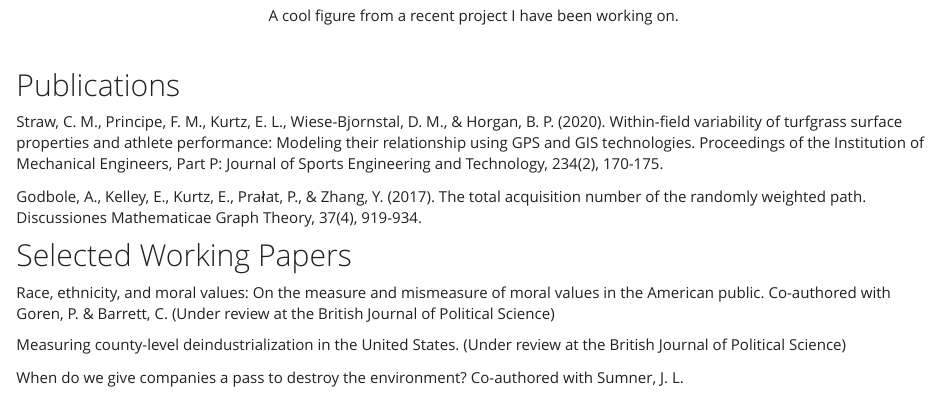
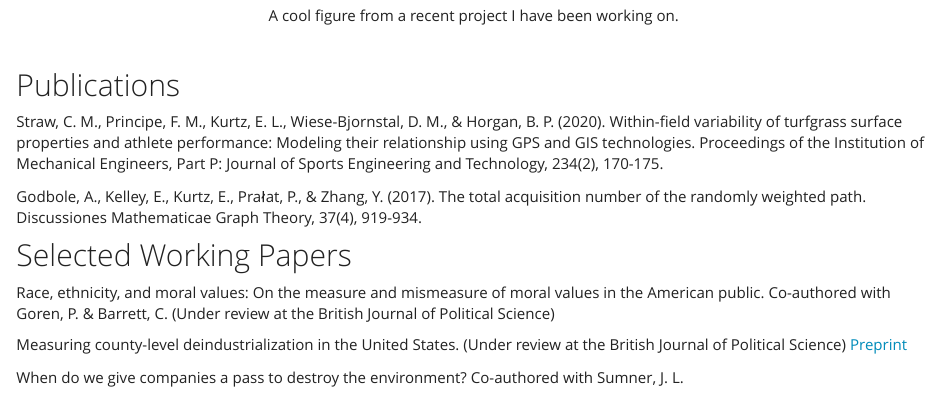
Before and after one commit to emilylucindakurtz/emilylucindakurtz.github.io, an R Markdown document (about.Rmd): the page in a window 1100 px wide, from 630 px down. The pictures show the output file about.html that the author committed with the source, opened offline; library style sheets and scripts come from the installed R packages.

Commit message:
added preprint

```diff
--- a/about.Rmd
+++ b/about.Rmd
@@ -20,6 +20,6 @@ Godbole, A., Kelley, E., Kurtz, E., Prałat, P., & Zhang, Y. (2017). The total a
 
 Race, ethnicity, and moral values: On the measure and mismeasure of moral values in the American public. Co-authored with Goren, P. & Barrett, C. (Under review at the British Journal of Political Science)
 
-Measuring county-level deindustrialization in the United States. (Under review at the British Journal of Political Science)
+Measuring county-level deindustrialization in the United States. (Under review at the British Journal of Political Science) [Preprint](https://osf.io/preprints/osf/937vb)
 
 When do we give companies a pass to destroy the environment? Co-authored with Sumner, J. L.
```
Also changed, not shown: about.html.
